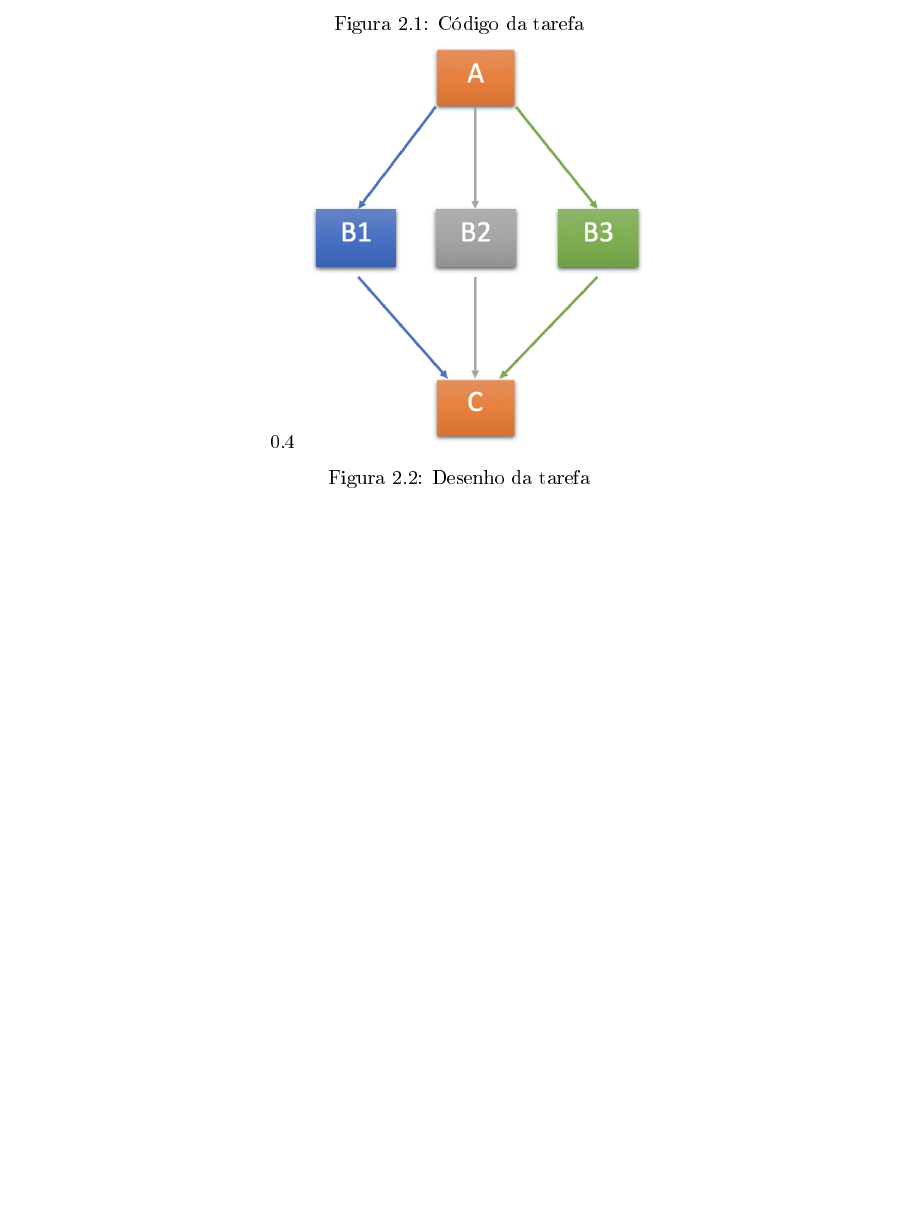
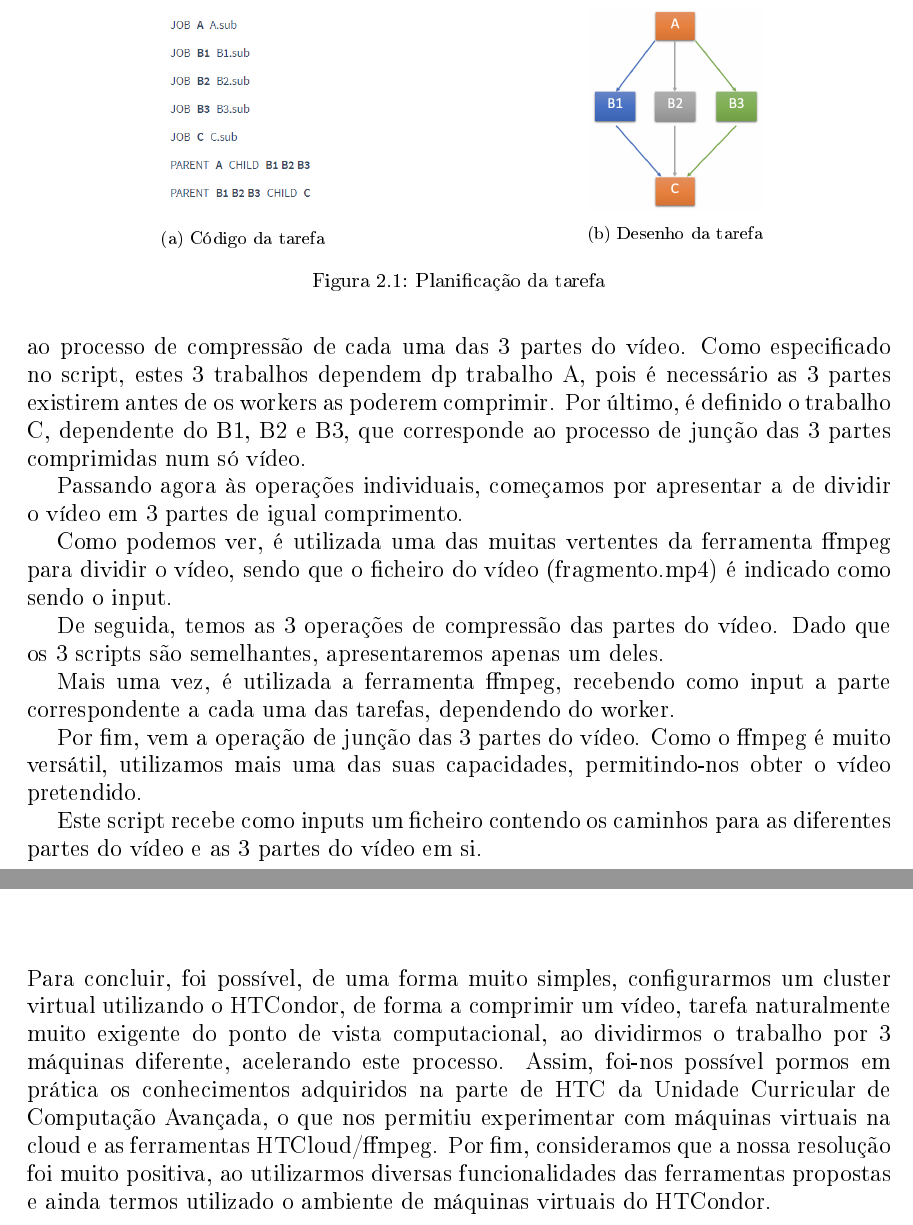
Before and after one commit to Nelson198/CA, a LaTeX document (Relatório.tex): part of page 6 of 9 before the commit and two parts of pages 6 and 7 of 9 after it, the two joined at a grey line, cut so that both start at the same text, the shorter picture padded with empty space. The pictures show the PDF file Relatório.pdf that the author committed with the source.

Commit message:
Report progresses

```diff
--- a/Relatório.tex
+++ b/Relatório.tex
@@ -97,22 +99,46 @@
+	\begin{figure}[h]
 		\centering
-			\begin{subfigure}{0.4\textwidth}
+		\begin{subfigure}{.5\textwidth}
 			\centering
 			\includegraphics[width=.4\linewidth]{DAG.png}
 			\caption{Código da tarefa}
 			\label{fig:sub1}
 		\end{subfigure}%
-
-			\begin{subfigure}{0.4\textwidth}
+		\begin{subfigure}{.5\textwidth}
 			\centering
 			\includegraphics[width=.4\linewidth]{Arquitetura-HTCondor.png}
 			\caption{Desenho da tarefa}
 			\label{fig:sub2}
 		\end{subfigure}
+		\caption{Planificação da tarefa}
+		\label{fig:dag}
 	\end{figure}
+
+	No código acima, juntamente com o respetivo diagrama, podemos ver o nosso script, que indica ao HTCondor a ordem e a dependência das operações a realizar na tarefa. Em primeiro lugar, especificamos o trabalho A, onde o vídeo é divido em 3 partes iguais. De seguida, definimos 3 trabalhos, o B1, B2 e B3, que correspondem ao processo de compressão de cada uma das 3 partes do vídeo. Como especificado no script, estes 3 trabalhos dependem dp trabalho A, pois é necessário as 3 partes existirem antes de os workers as poderem comprimir. Por último, é definido o trabalho C, dependente do B1, B2 e B3, que corresponde ao processo de junção das 3 partes comprimidas num só vídeo.
+
+	Passando agora às operações individuais, começamos por apresentar a de dividir o vídeo em 3 partes de igual comprimento.
+
+	% Inserir A:sub
+
+	Como podemos ver, é utilizada uma das muitas vertentes da ferramenta ffmpeg para dividir o vídeo, sendo que o ficheiro do vídeo (fragmento.mp4) é indicado como sendo o input.
+
+	De seguida, temos as 3 operações de compressão das partes do vídeo. Dado que os 3 scripts são semelhantes, apresentaremos apenas um deles.
+
+	% Inserir B*.sub
+
+	Mais uma vez, é utilizada a ferramenta ffmpeg, recebendo como input a parte correspondente a cada uma das tarefas, dependendo do worker.
+
+	Por fim, vem a operação de junção das 3 partes do vídeo. Como o ffmpeg é muito versátil, utilizamos mais uma das suas capacidades, permitindo-nos obter o vídeo pretendido.
+
+	% Inseror C.sub
+
+	Este script recebe como inputs um ficheiro contendo os caminhos para as diferentes partes do vídeo e as 3 partes do vídeo em si.
 
 \chapter{Conclusão}
 \large{
-
+	Para concluir, foi possível, de uma forma muito simples, configurarmos um cluster virtual utilizando o HTCondor, de forma a comprimir um vídeo, tarefa naturalmente muito exigente do ponto de vista computacional, ao dividirmos o trabalho por 3 máquinas diferente, acelerando este processo.
+	Assim, foi-nos possível pormos em prática os conhecimentos adquiridos na parte de HTC da Unidade Curricular de Computação Avançada, o que nos permitiu experimentar com máquinas virtuais na cloud e as ferramentas HTCloud/ffmpeg.
+	Por fim, consideramos que a nossa resolução foi muito positiva, ao utilizarmos diversas funcionalidades das ferramentas propostas e ainda termos utilizado o ambiente de máquinas virtuais do HTCondor.
 }
 
 \chapter{Webgrafia}
```
Also changed, not shown: scripts.txt (+1 -1 lines), DAG.png (renamed from DAG.PNG), Relatório.pdf, Relatório.tex (24 more changed lines). Lines whose indentation alone changed are shown as unchanged.
